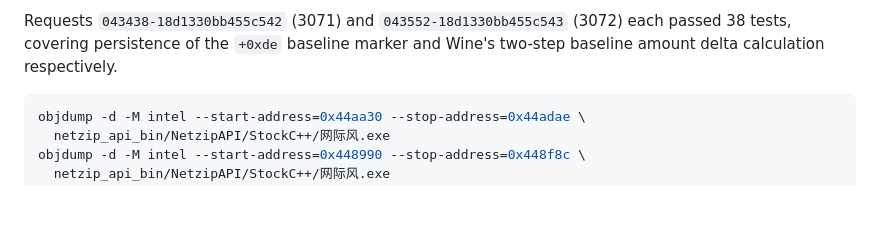
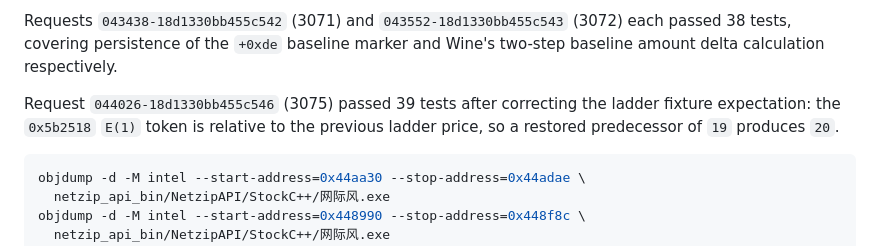
Before and after one commit to beyondcy1013/quoteNetzipRs, a Markdown page: docs/forensics/official-5188-2704-static-decoder-20260902.md, the part around the change. GitHub-like rendering; blank space fills up the shorter version.

Commit message:
docs(quoteNetzipRs): record ladder relative token test

````diff
--- a/docs/forensics/official-5188-2704-static-decoder-20260902.md
+++ b/docs/forensics/official-5188-2704-static-decoder-20260902.md
@@ -181,6 +181,10 @@ Requests `043438-18d1330bb455c542` (3071) and
 the `+0xde` baseline marker and Wine's two-step baseline amount delta
 calculation respectively.
 
+Request `044026-18d1330bb455c546` (3075) passed 39 tests after correcting the
+ladder fixture expectation: the `0x5b2518` `E(1)` token is relative to the
+previous ladder price, so a restored predecessor of `19` produces `20`.
+
 ```bash
 objdump -d -M intel --start-address=0x44aa30 --stop-address=0x44adae \
   netzip_api_bin/NetzipAPI/StockC++/网际风.exe
````
